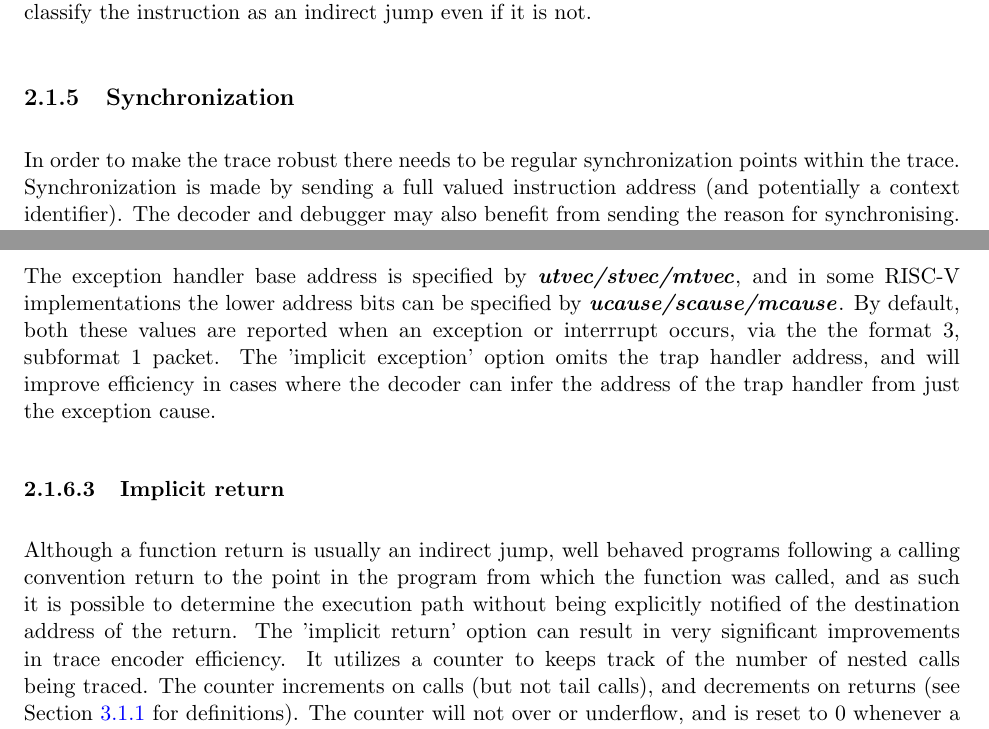
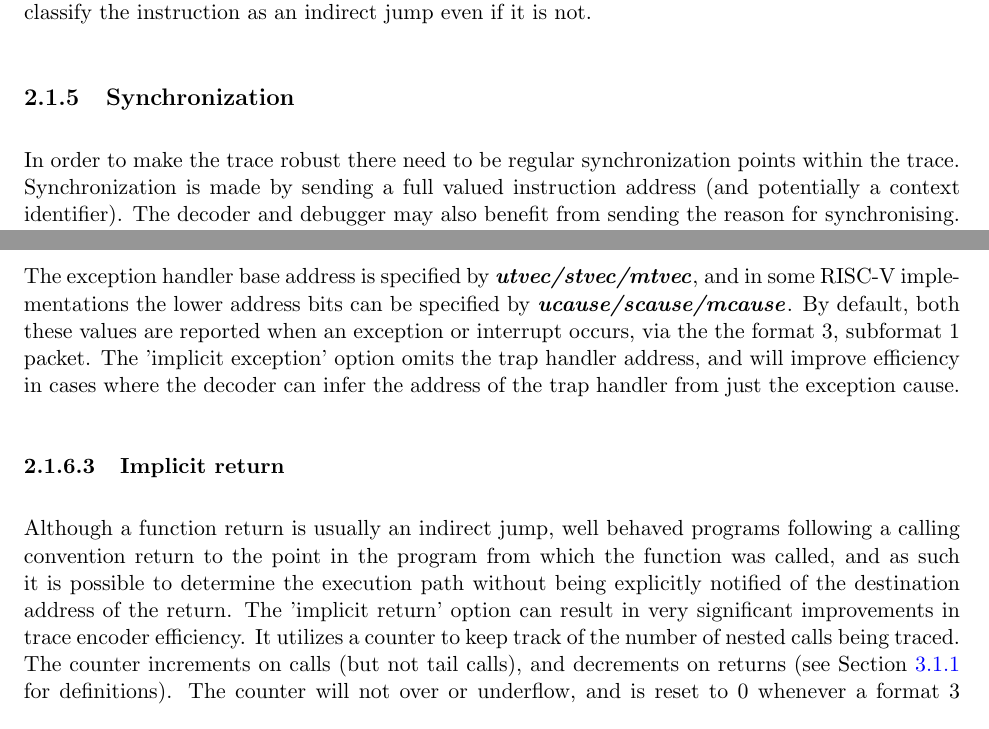
Before and after one commit to riscv-non-isa/riscv-trace-spec, a LaTeX thesis (riscv-trace-spec.tex, which reads branchTrace.tex): two parts of pages 12 and 13 of 40, joined at a grey line, cut so that both start at the same text. Compiled offline with pdfLaTeX.

Commit message:
Typos and grammar

```diff
--- a/branchTrace.tex
+++ b/branchTrace.tex
@@ -77,7 +77,7 @@ if it is not.
 
 \subsection{Synchronization} \label{synchronization}
 
-In order to make the trace robust there needs to be regular
+In order to make the trace robust there need to be regular
 synchronization points within the trace. Synchronization is made by
 sending a full valued instruction address (and potentially a context
 identifier). The decoder and debugger may also benefit from sending
@@ -112,7 +112,7 @@ software decoder developers.  It will always result in less efficient trace enco
 The exception handler base address is specified by \textbf{\textit{utvec/stvec/mtvec}}, and
 in some RISC-V implementations the lower address bits can be specified by
 \textbf{\textit{ucause/scause/mcause}}.
-By default, both these values are reported when an exception or interrrupt occurs,
+By default, both these values are reported when an exception or interrupt occurs,
 via the the format 3, subformat 1 packet.  The 'implicit exception' option omits the
 trap handler address, and will improve efficiency in cases where the decoder can infer
 the address of the trap handler from just the exception cause.
@@ -124,7 +124,7 @@ calling convention return to the point in the program from which the function wa
 and as such it is possible to determine the execution path without being explicitly notified
 of the destination address of the return.  The 'implicit return' option can result in very
 significant improvements in trace encoder efficiency.  It utilizes a counter to
-keeps track of the number of nested calls being traced.  The counter increments on calls (but not tail calls),
+keep track of the number of nested calls being traced.  The counter increments on calls (but not tail calls),
 and decrements on returns (see Section~\ref{Jump Classes} for definitions).  The counter will not
 over or underflow, and is reset to 0 whenever a format 3 \textit{te\_inst} packet is sent.  Returns will be
 treated as inferable and will not generate a trace packet if the count is non-zero (i.e. the associated call
```
Also changed, not shown: branchTrace.tex (6 more changed lines).
